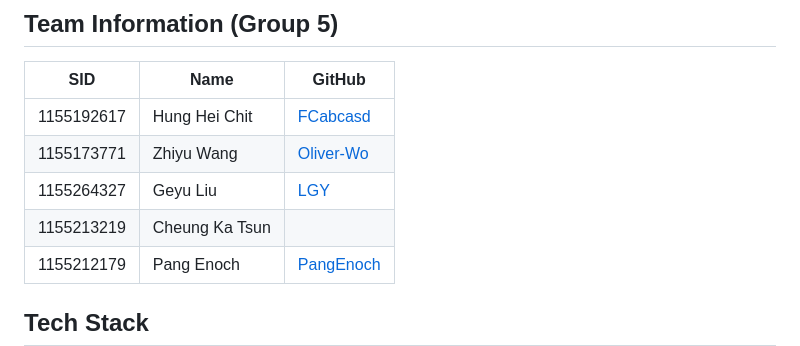
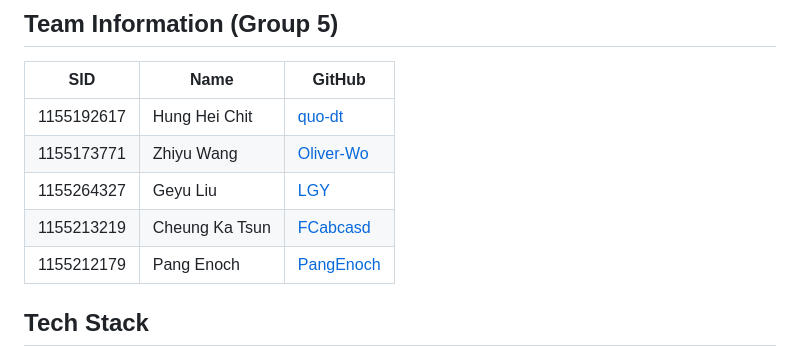
Before and after one commit to FCabcasd/CSCI3100-Group-5, a Markdown page: README.md, the part around the change. Drawn GitHub-style.

Commit message:
Update README.md
Corrected links to group members

Signed-off-by: quo-dt <quotientgd@gmail.com>

```diff
--- a/README.md
+++ b/README.md
@@ -10,10 +10,10 @@ A multi-tenant venue and equipment booking system for CUHK student societies. Ea
 
 | SID | Name | GitHub |
 |-----|------|--------|
-| 1155192617 | Hung Hei Chit | [FCabcasd](https://github.com/FCabcasd) |
+| 1155192617 | Hung Hei Chit | [quo-dt](https://github.com/quo-dt) |
 | 1155173771 | Zhiyu Wang | [Oliver-Wo](https://github.com/Oliver-Wo) |
 | 1155264327 | Geyu Liu | [LGY](https://github.com/LGY) |
-| 1155213219 | Cheung Ka Tsun | |
+| 1155213219 | Cheung Ka Tsun | [FCabcasd](https://github.com/FCabcasd) |
 | 1155212179 | Pang Enoch | [PangEnoch](https://github.com/PangEnoch) |
 
 ## Tech Stack
```
